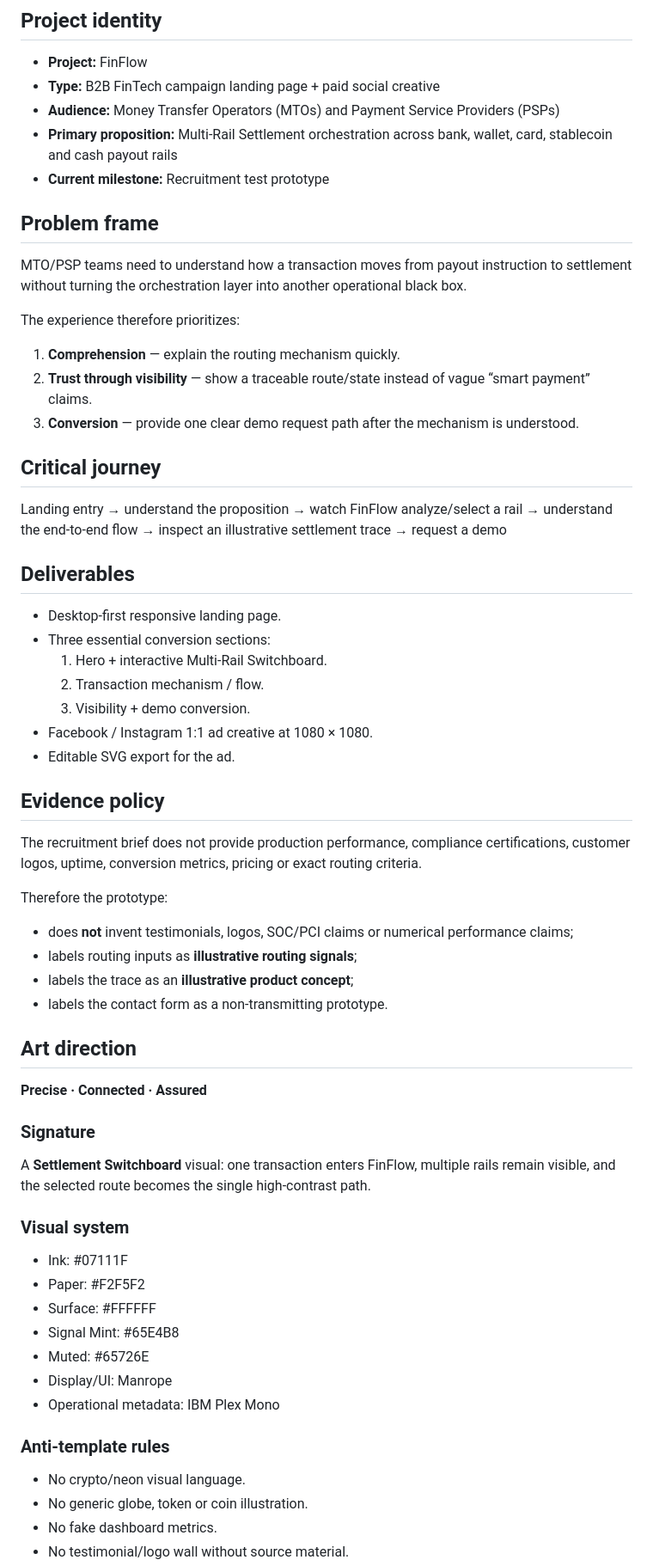
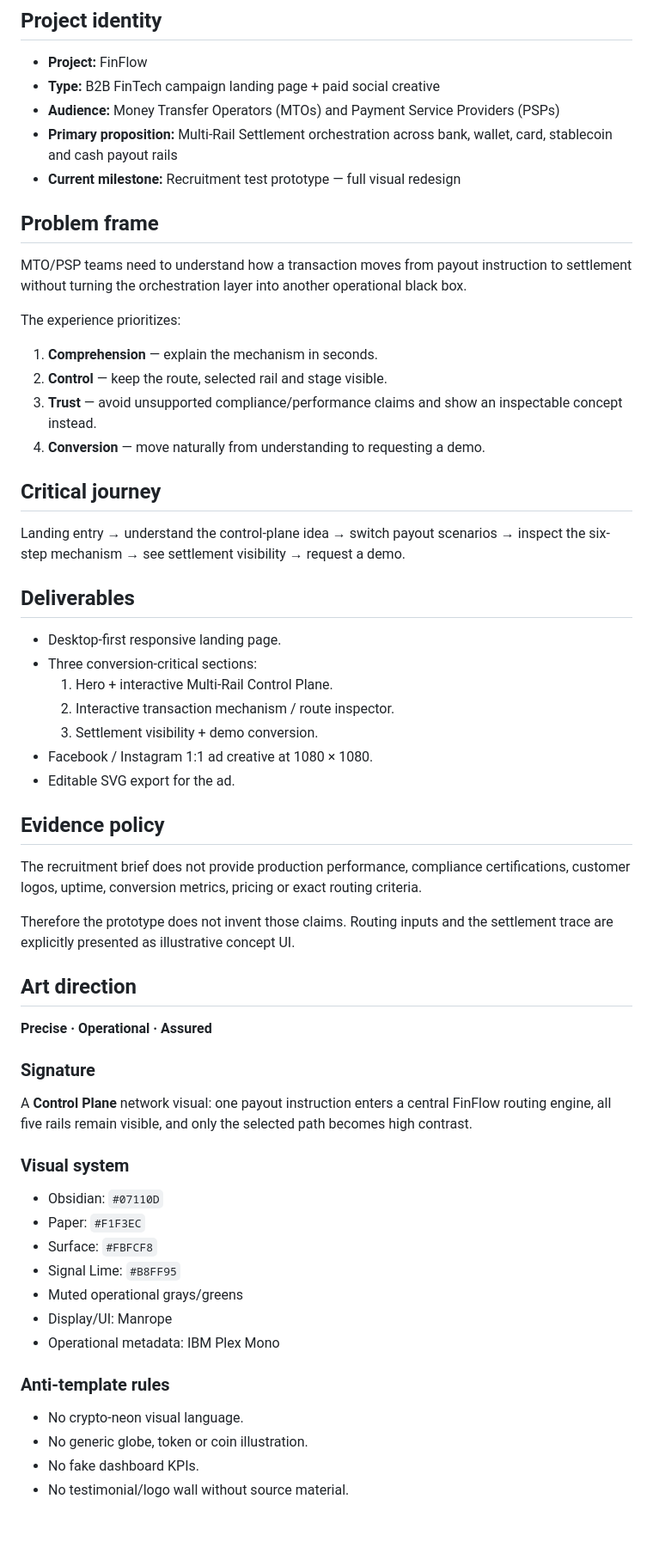
Before and after one commit to Ngh1aa/The_Timeless_Gallery, a Markdown page: PROJECT-CONTEXT.md, the part around one of its changes. Shown at 86% size. Rendered like a GitHub page; blank space fills up the shorter version.

Commit message:
docs: define FinFlow control-plane redesign direction

```diff
--- a/PROJECT-CONTEXT.md
+++ b/PROJECT-CONTEXT.md
@@ -5,59 +5,51 @@
 - **Type:** B2B FinTech campaign landing page + paid social creative
 - **Audience:** Money Transfer Operators (MTOs) and Payment Service Providers (PSPs)
 - **Primary proposition:** Multi-Rail Settlement orchestration across bank, wallet, card, stablecoin and cash payout rails
-- **Current milestone:** Recruitment test prototype
+- **Current milestone:** Recruitment test prototype — full visual redesign
 
 ## Problem frame
 MTO/PSP teams need to understand how a transaction moves from payout instruction to settlement without turning the orchestration layer into another operational black box.
 
-The experience therefore prioritizes:
-1. **Comprehension** — explain the routing mechanism quickly.
-2. **Trust through visibility** — show a traceable route/state instead of vague “smart payment” claims.
-3. **Conversion** — provide one clear demo request path after the mechanism is understood.
+The experience prioritizes:
+1. **Comprehension** — explain the mechanism in seconds.
+2. **Control** — keep the route, selected rail and stage visible.
+3. **Trust** — avoid unsupported compliance/performance claims and show an inspectable concept instead.
+4. **Conversion** — move naturally from understanding to requesting a demo.
 
 ## Critical journey
-Landing entry
-→ understand the proposition
-→ watch FinFlow analyze/select a rail
-→ understand the end-to-end flow
-→ inspect an illustrative settlement trace
-→ request a demo
+Landing entry → understand the control-plane idea → switch payout scenarios → inspect the six-step mechanism → see settlement visibility → request a demo.
 
 ## Deliverables
 - Desktop-first responsive landing page.
-- Three essential conversion sections:
-  1. Hero + interactive Multi-Rail Switchboard.
-  2. Transaction mechanism / flow.
-  3. Visibility + demo conversion.
+- Three conversion-critical sections:
+  1. Hero + interactive Multi-Rail Control Plane.
+  2. Interactive transaction mechanism / route inspector.
+  3. Settlement visibility + demo conversion.
 - Facebook / Instagram 1:1 ad creative at 1080 × 1080.
 - Editable SVG export for the ad.
 
 ## Evidence policy
 The recruitment brief does not provide production performance, compliance certifications, customer logos, uptime, conversion metrics, pricing or exact routing criteria.
 
-Therefore the prototype:
-- does **not** invent testimonials, logos, SOC/PCI claims or numerical performance claims;
-- labels routing inputs as **illustrative routing signals**;
-- labels the trace as an **illustrative product concept**;
-- labels the contact form as a non-transmitting prototype.
+Therefore the prototype does not invent those claims. Routing inputs and the settlement trace are explicitly presented as illustrative concept UI.
 
 ## Art direction
-**Precise · Connected · Assured**
+**Precise · Operational · Assured**
 
 ### Signature
-A **Settlement Switchboard** visual: one transaction enters FinFlow, multiple rails remain visible, and the selected route becomes the single high-contrast path.
+A **Control Plane** network visual: one payout instruction enters a central FinFlow routing engine, all five rails remain visible, and only the selected path becomes high contrast.
 
 ### Visual system
-- Ink: #07111F
-- Paper: #F2F5F2
-- Surface: #FFFFFF
-- Signal Mint: #65E4B8
-- Muted: #65726E
+- Obsidian: `#07110D`
+- Paper: `#F1F3EC`
+- Surface: `#FBFCF8`
+- Signal Lime: `#B8FF95`
+- Muted operational grays/greens
 - Display/UI: Manrope
 - Operational metadata: IBM Plex Mono
 
 ### Anti-template rules
-- No crypto/neon visual language.
+- No crypto-neon visual language.
 - No generic globe, token or coin illustration.
-- No fake dashboard metrics.
+- No fake dashboard KPIs.
 - No testimonial/logo wall without source material.
```
Also changed, not shown: other parts of PROJECT-CONTEXT.md (+20 -19 lines).
